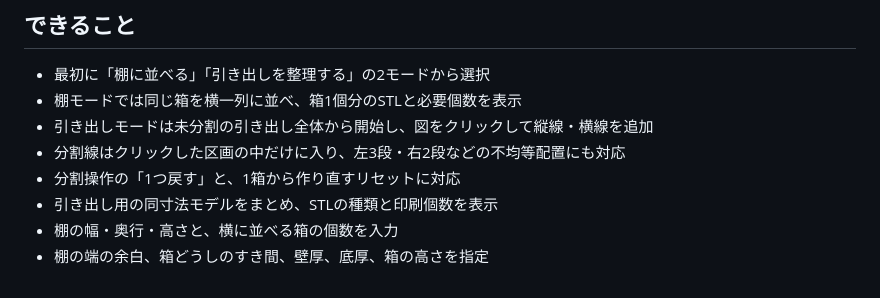
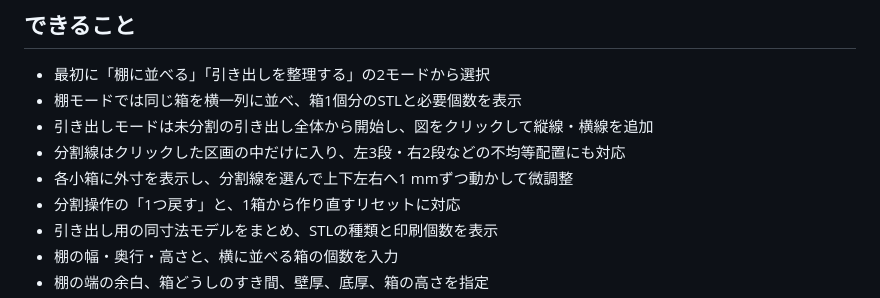
Before and after one commit to Kangaeru5050/my-first-code, a Markdown page: tanahako/README.md, the part around the change. GitHub-like rendering.

Commit message:
Document drawer size fine tuning

```diff
--- a/tanahako/README.md
+++ b/tanahako/README.md
@@ -8,6 +8,7 @@
 - 棚モードでは同じ箱を横一列に並べ、箱1個分のSTLと必要個数を表示
 - 引き出しモードは未分割の引き出し全体から開始し、図をクリックして縦線・横線を追加
 - 分割線はクリックした区画の中だけに入り、左3段・右2段などの不均等配置にも対応
+- 各小箱に外寸を表示し、分割線を選んで上下左右へ1 mmずつ動かして微調整
 - 分割操作の「1つ戻す」と、1箱から作り直すリセットに対応
 - 引き出し用の同寸法モデルをまとめ、STLの種類と印刷個数を表示
 - 棚の幅・奥行・高さと、横に並べる箱の個数を入力
```
